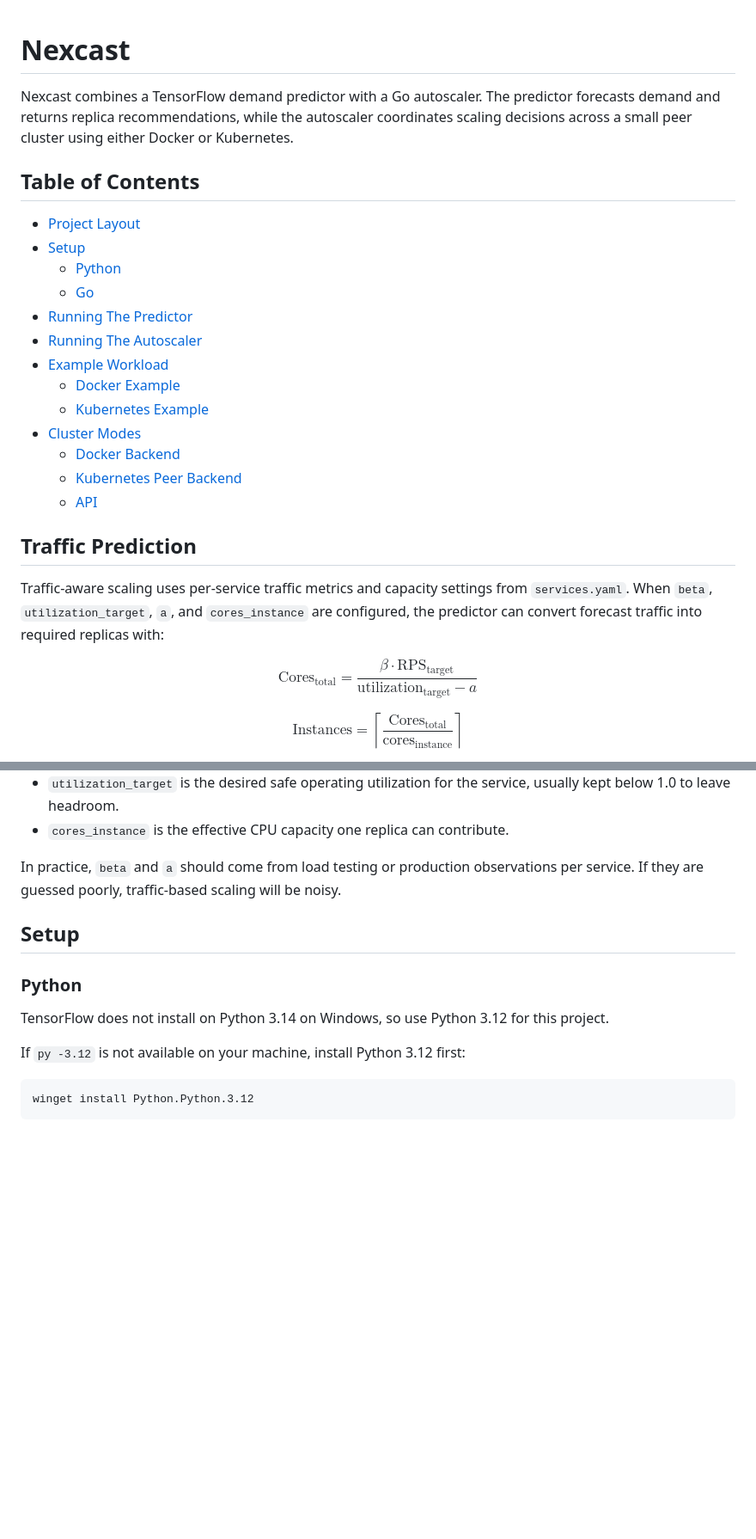
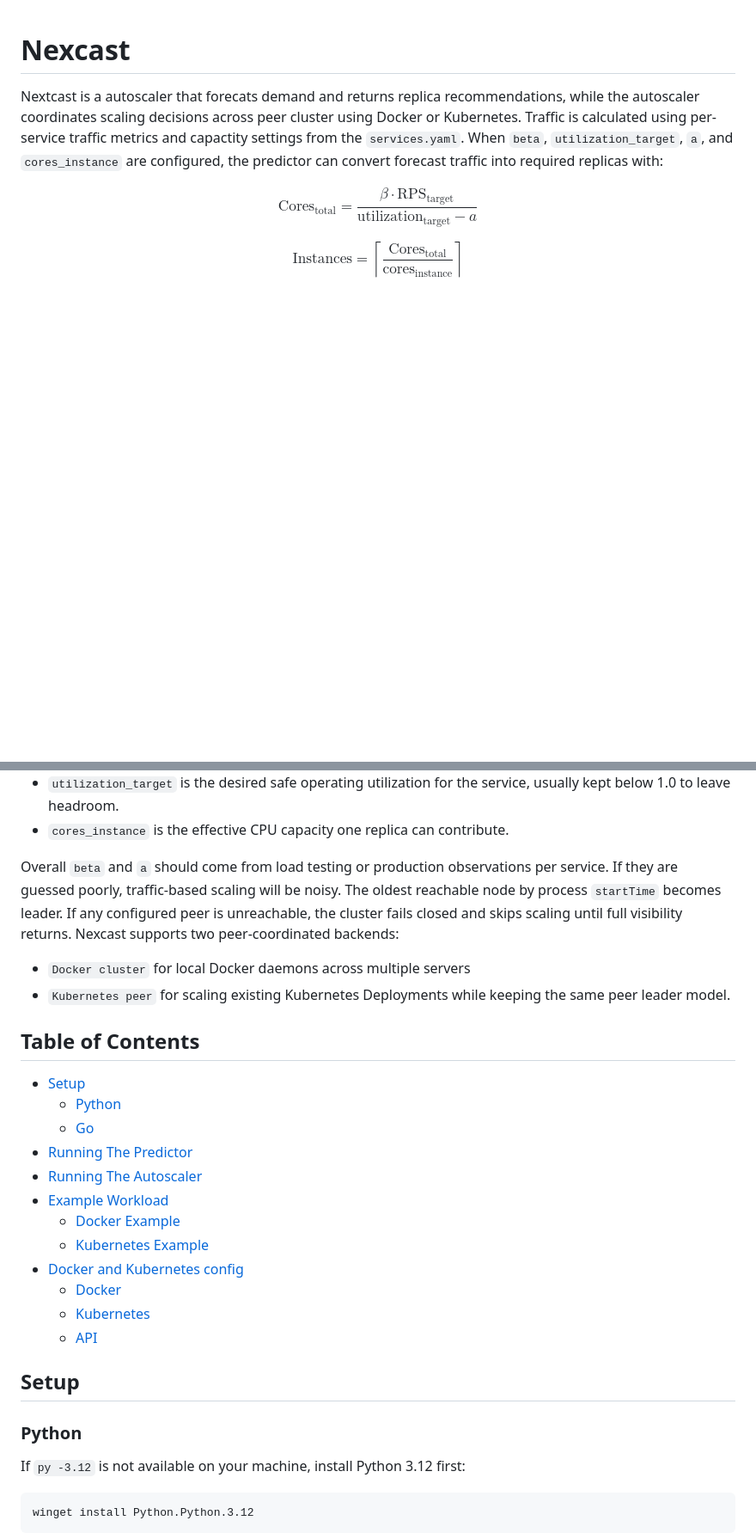
Before and after one commit to Voyrox/Nexcast, a Markdown page: README.md, 2 parts joined by grey strips. Shown at 86% size. Drawn GitHub-style; blank space fills up the shorter version.

```diff
--- a/README.md
+++ b/README.md
@@ -1,26 +1,6 @@
 # Nexcast
 
-Nexcast combines a TensorFlow demand predictor with a Go autoscaler. The predictor forecasts demand and returns replica recommendations, while the autoscaler coordinates scaling decisions across a small peer cluster using either Docker or Kubernetes.
-
-## Table of Contents
-
-- [Project Layout](#project-layout)
-- [Setup](#setup)
-  - [Python](#python)
-  - [Go](#go)
-- [Running The Predictor](#running-the-predictor)
-- [Running The Autoscaler](#running-the-autoscaler)
-- [Example Workload](#example-workload)
-  - [Docker Example](#docker-example)
-  - [Kubernetes Example](#kubernetes-example)
-- [Cluster Modes](#cluster-modes)
-  - [Docker Backend](#docker-backend)
-  - [Kubernetes Peer Backend](#kubernetes-peer-backend)
-  - [API](#api)
-
-## Traffic Prediction
-
-Traffic-aware scaling uses per-service traffic metrics and capacity settings from `services.yaml`. When `beta`, `utilization_target`, `a`, and `cores_instance` are configured, the predictor can convert forecast traffic into required replicas with:
+Nextcast is a autoscaler that forecats demand and returns replica recommendations, while the autoscaler coordinates scaling decisions across peer cluster using Docker or Kubernetes. Traffic is calculated using per-service traffic metrics and capactity settings from the `services.yaml`. When `beta`, `utilization_target`, `a`, and `cores_instance` are configured, the predictor can convert forecast traffic into required replicas with:
 
 $$
 \text{Cores}_{\text{total}} = \frac{\beta \cdot \text{RPS}_{\text{target}}}{\text{utilization}_{\text{target}} - a}
@@ -35,13 +15,28 @@ $$
 - `utilization_target` is the desired safe operating utilization for the service, usually kept below 1.0 to leave headroom.
 - `cores_instance` is the effective CPU capacity one replica can contribute.
 
-In practice, `beta` and `a` should come from load testing or production observations per service. If they are guessed poorly, traffic-based scaling will be noisy.
+Overall `beta` and `a` should come from load testing or production observations per service. If they are guessed poorly, traffic-based scaling will be noisy. The oldest reachable node by process `startTime` becomes leader. If any configured peer is unreachable, the cluster fails closed and skips scaling until full visibility returns. Nexcast supports two peer-coordinated backends:
+
+- `Docker cluster` for local Docker daemons across multiple servers
+- `Kubernetes peer` for scaling existing Kubernetes Deployments while keeping the same peer leader model.
+
+## Table of Contents
+- [Setup](#setup)
+  - [Python](#python)
+  - [Go](#go)
+- [Running The Predictor](#running-the-predictor)
+- [Running The Autoscaler](#running-the-autoscaler)
+- [Example Workload](#example-workload)
+  - [Docker Example](#docker-example)
+  - [Kubernetes Example](#kubernetes-example)
+- [Docker and Kubernetes config](#docker-and-kubernetes-config)
+  - [Docker](#docker)
+  - [Kubernetes](#kubernetes)
+  - [API](#api)
 
 ## Setup
 
 ### Python
-
-TensorFlow does not install on Python 3.14 on Windows, so use Python 3.12 for this project.
 
 If `py -3.12` is not available on your machine, install Python 3.12 first:
 
```
Also changed, not shown: other parts of README.md (+21 -36 lines).
